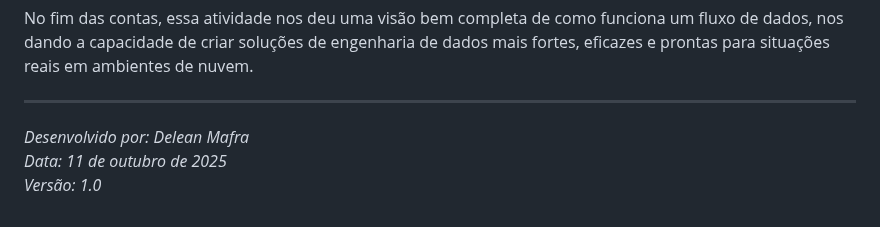
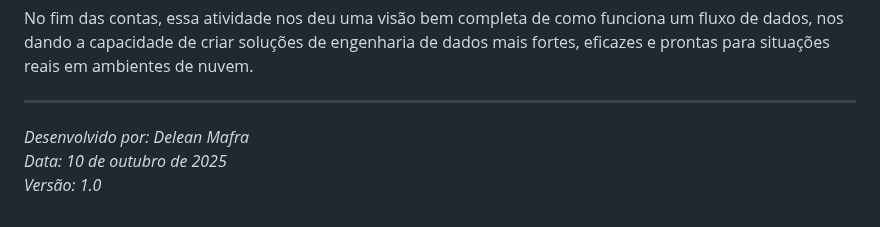
Before and after one commit to Delean-Mafra/faculdade, a Markdown page: Desenvolvimento em Cloud Aplicada/Construindo e Automatizando um Pipeline de ETL com Airflow, Python e Pandas/README.md, the part around the change. GitHub-like rendering.

```diff
--- a/Desenvolvimento em Cloud Aplicada/Construindo e Automatizando um Pipeline de ETL com Airflow, Python e Pandas/README.md
+++ b/Desenvolvimento em Cloud Aplicada/Construindo e Automatizando um Pipeline de ETL com Airflow, Python e Pandas/README.md
@@ -114,5 +114,5 @@ No fim das contas, essa atividade nos deu uma visão bem completa de como funcio
 ---
 
 *Desenvolvido por: Delean Mafra*
-*Data: 11 de outubro de 2025*
+*Data: 10 de outubro de 2025*
 *Versão: 1.0*
```
